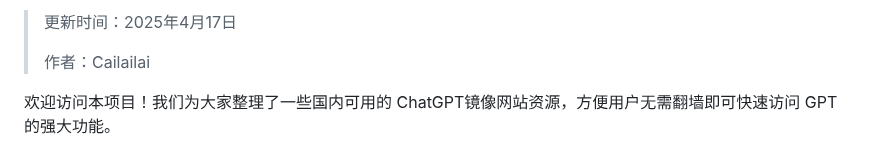
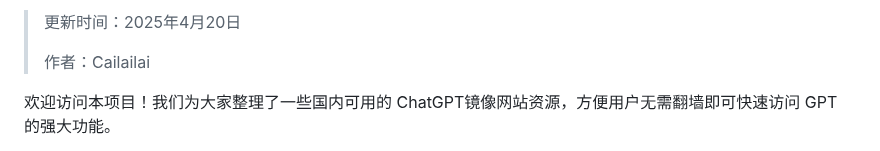
Before and after one commit to Cailailai/cailailai.github.io, a Markdown page: README.md, the part around one of its changes. Rendered like a GitHub page.

```diff
--- a/README.md
+++ b/README.md
@@ -2,5 +2,5 @@
 
-> 更新时间：2025年4月17日
+> 更新时间：2025年4月20日
 >
 > 作者：Cailailai
 
```
Also changed, not shown: other parts of README.md (+1 -1 lines).
